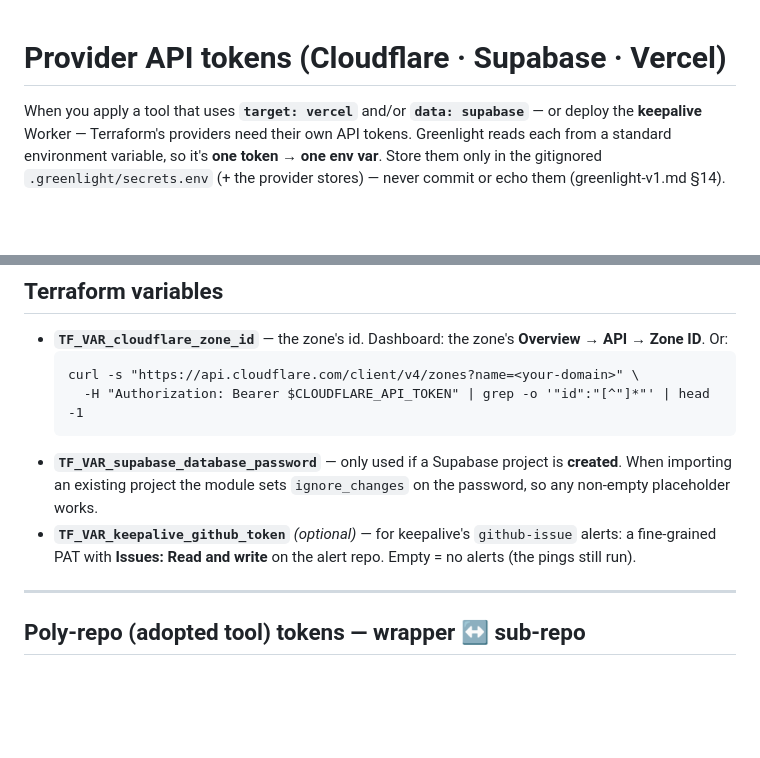
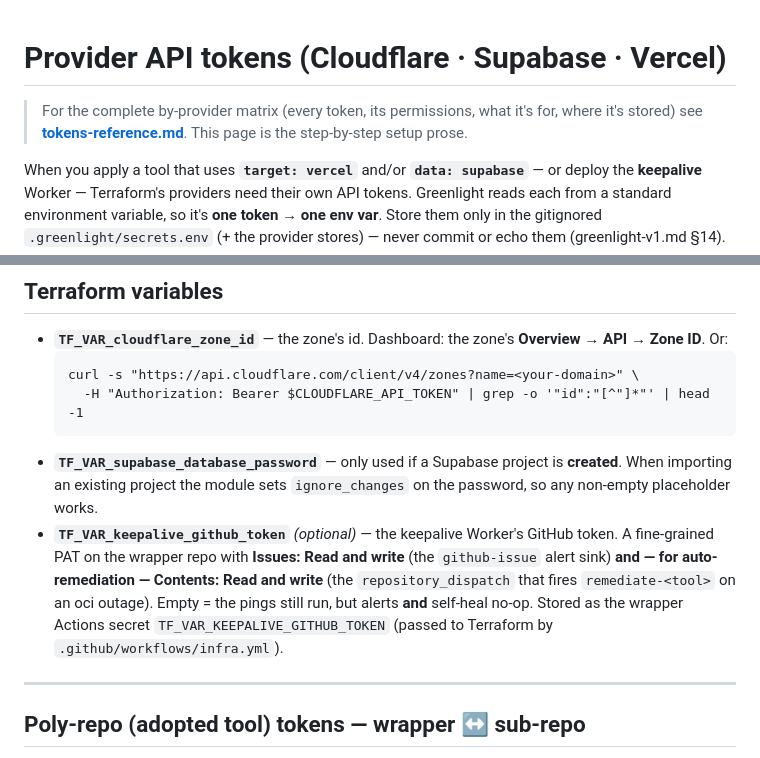
Before and after one commit to RTrentJones/Greenlight, a Markdown page: docs/provider-tokens.md, 2 parts joined by grey strips. Drawn GitHub-style; blank space fills up the shorter version.

```diff
--- a/docs/provider-tokens.md
+++ b/docs/provider-tokens.md
@@ -1,4 +1,7 @@
 # Provider API tokens (Cloudflare · Supabase · Vercel)
+
+> For the complete by-provider matrix (every token, its permissions, what it's for, where it's
+> stored) see **[tokens-reference.md](tokens-reference.md)**. This page is the step-by-step setup prose.
 
 When you apply a tool that uses **`target: vercel`** and/or **`data: supabase`** — or deploy
 the **keepalive** Worker — Terraform's providers need their own API tokens. Greenlight reads
@@ -63,9 +66,12 @@ Verify: `curl -s "https://api.vercel.com/v2/user" -H "Authorization: Bearer $VER
 - **`TF_VAR_supabase_database_password`** — only used if a Supabase project is **created**.
   When importing an existing project the module sets `ignore_changes` on the password, so any
   non-empty placeholder works.
-- **`TF_VAR_keepalive_github_token`** *(optional)* — for keepalive's `github-issue` alerts: a
-  fine-grained PAT with **Issues: Read and write** on the alert repo. Empty = no alerts (the
-  pings still run).
+- **`TF_VAR_keepalive_github_token`** *(optional)* — the keepalive Worker's GitHub token. A
+  fine-grained PAT on the wrapper repo with **Issues: Read and write** (the `github-issue` alert
+  sink) **and — for auto-remediation — Contents: Read and write** (the `repository_dispatch` that
+  fires `remediate-<tool>` on an oci outage). Empty = the pings still run, but alerts **and**
+  self-heal no-op. Stored as the wrapper Actions secret `TF_VAR_KEEPALIVE_GITHUB_TOKEN` (passed to
+  Terraform by `.github/workflows/infra.yml`).
 
 ---
 
```
Also changed, not shown: docs/security.md (+4 -3 lines), docs/tokens-reference.md (added, +173 -0 lines).
